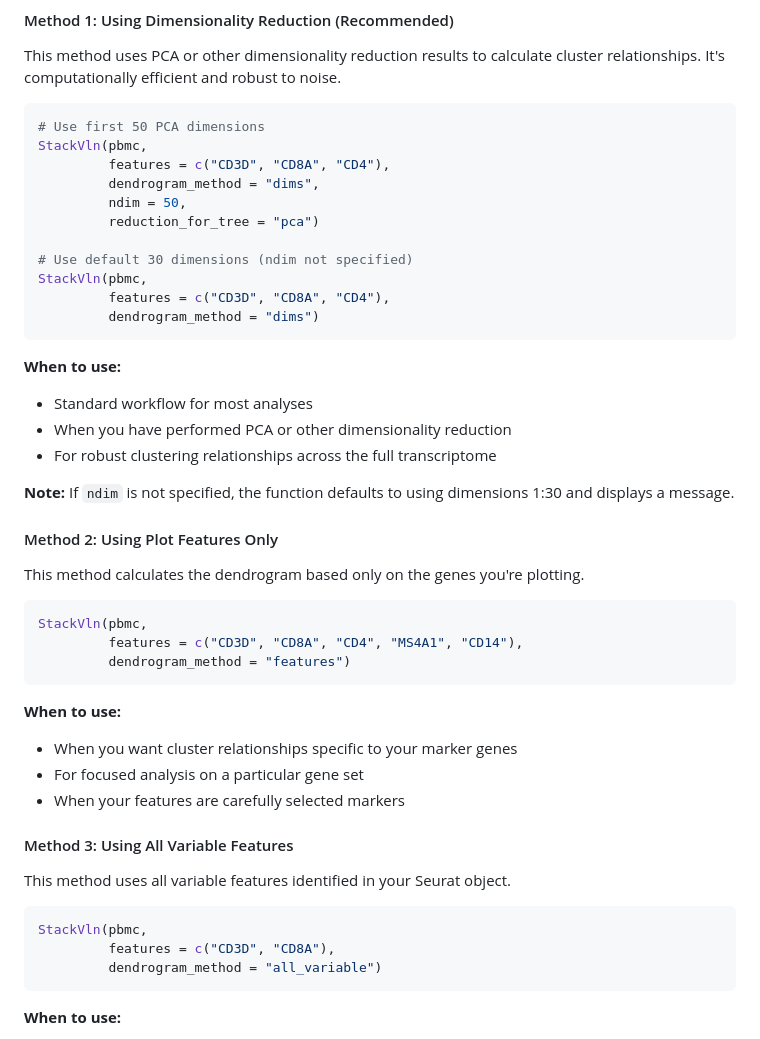
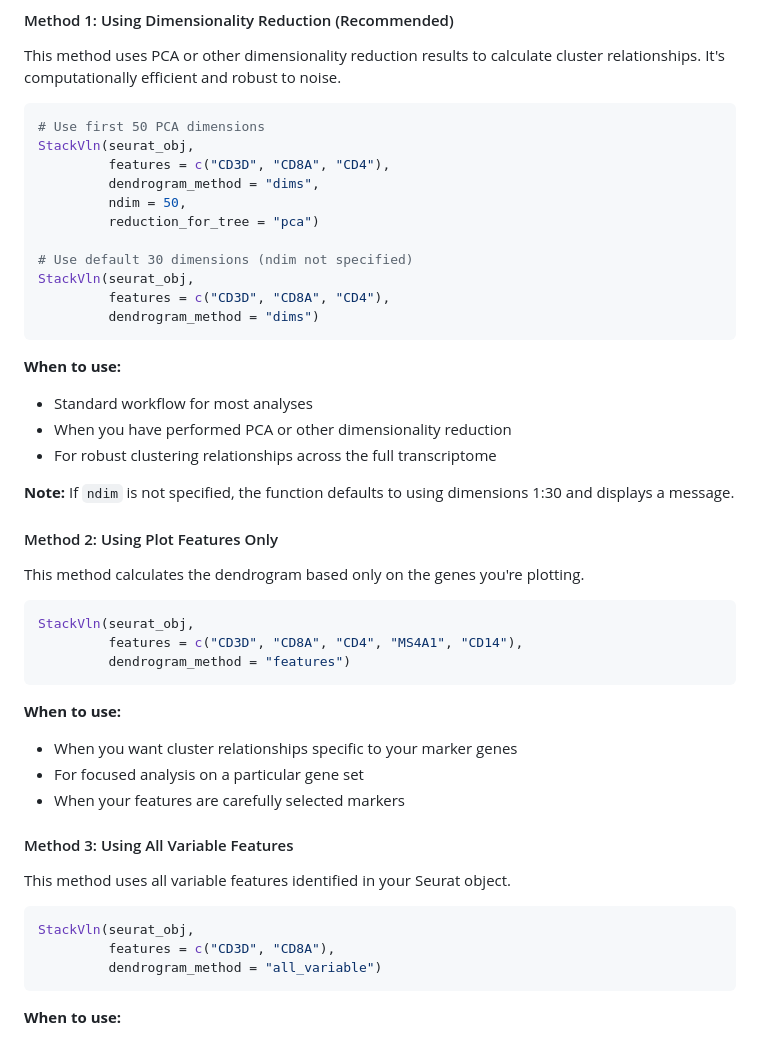
Before and after one commit to AyumuOkumura/SeuratVizHelper, a Markdown page: README.md, the part around one of its changes. GitHub-like rendering.

````diff
--- a/README.md
+++ b/README.md
@@ -82,14 +85,14 @@ This method uses PCA or other dimensionality reduction results to calculate clus
 
 ```r
 # Use first 50 PCA dimensions
-StackVln(pbmc,
+StackVln(seurat_obj,
          features = c("CD3D", "CD8A", "CD4"),
          dendrogram_method = "dims",
          ndim = 50,
          reduction_for_tree = "pca")
 
 # Use default 30 dimensions (ndim not specified)
-StackVln(pbmc,
+StackVln(seurat_obj,
          features = c("CD3D", "CD8A", "CD4"),
          dendrogram_method = "dims")
 ```
@@ -106,7 +109,7 @@ StackVln(pbmc,
 This method calculates the dendrogram based only on the genes you're plotting.
 
 ```r
-StackVln(pbmc,
+StackVln(seurat_obj,
          features = c("CD3D", "CD8A", "CD4", "MS4A1", "CD14"),
          dendrogram_method = "features")
 ```
@@ -121,7 +124,7 @@ StackVln(pbmc,
 This method uses all variable features identified in your Seurat object.
 
 ```r
-StackVln(pbmc,
+StackVln(seurat_obj,
          features = c("CD3D", "CD8A"),
          dendrogram_method = "all_variable")
 ```
````
Also changed, not shown: other parts of README.md (+34 -51 lines).
